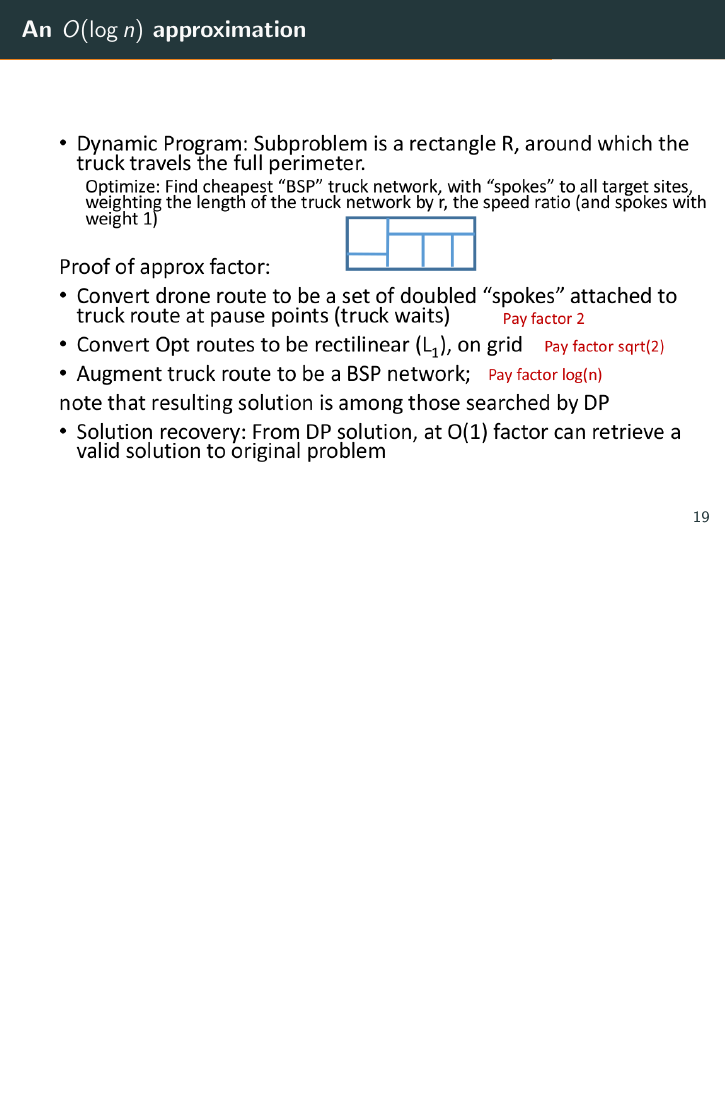
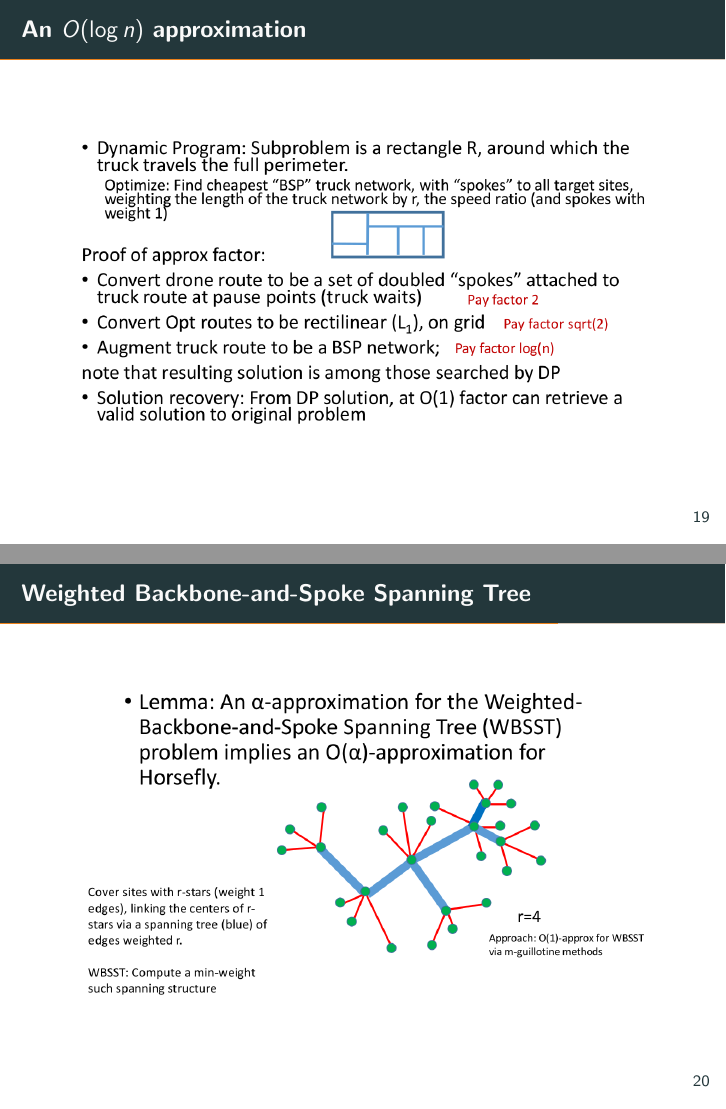
Before and after one commit to gtelang/fwcg, LaTeX slides (slides/slides.tex): page 30 of 36 before the commit and pages 30 and 31 of 37 after it, the two joined at a grey line, the shorter picture padded with empty space. Compiled offline with pdfLaTeX.

Commit message:
Almost complete slides, only references remain

```diff
--- a/slides/slides.tex
+++ b/slides/slides.tex
@@ -539,10 +538,20 @@ subject to \(n\) constraints \\
 \begin{frame}{An $O(\log n)$ approximation}
 
   \begin{figure}
-        \includegraphics[width=11.5cm]{slide_imgs/logn_approx.png}
+        \includegraphics[width=10.0cm]{slide_imgs/logn_approx.png}
   \end{figure}
 
 \end{frame}
+%%%%%%%%%%%%%%%%%%%%%%%%%%%%%%%%%%%%%%%%%%%%%%%%%%%%%%%%%%%%%%%%%%%%%%%%%%%%
+
+\begin{frame}{Weighted Backbone-and-Spoke Spanning Tree}
+
+  \begin{figure}
+        \includegraphics[width=10.0cm]{slide_imgs/wbsst.png}
+  \end{figure}
+
+\end{frame}
+
 
 %%%%%%%%%%%%%%%%%%%%%%%%%%%%%%%%%%%%%%%%%%%%%%%%%%%%%%%%%%%%%%%%%%%%%%%%%%%%
 \begin{frame}{Previous Work}
```
Also changed, not shown: slides/slides.tex (1 more changed lines), 3 other files.
